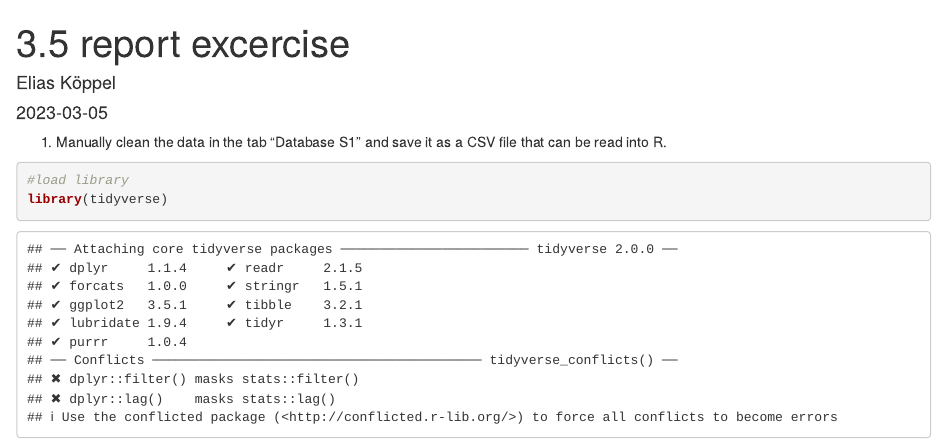
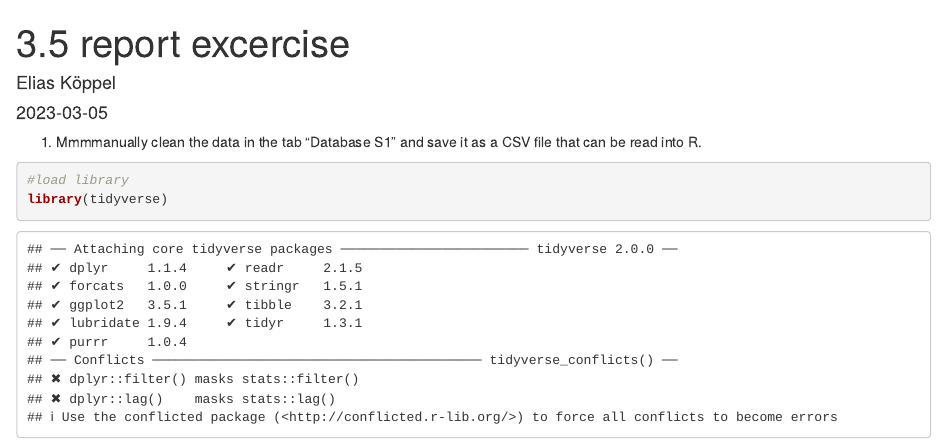
Before and after one commit to sailekoe/agds_report_eliaskoeppel, an R Markdown document (Vignettes/report_exercise_3.5.Rmd): the page in a window 1100 px wide, from its top. Rendered offline with R 4.5, knitr and Pandoc, with nearby package versions.

Commit message:
Another small change to check...

````diff
--- a/Vignettes/report_exercise_3.5.Rmd
+++ b/Vignettes/report_exercise_3.5.Rmd
@@ -6,7 +6,7 @@ output: html_document
 ---
 
 
-1) Manually clean the data in the tab "Database S1" and save it as a CSV file that can be read into R.
+1) Mmmmanually clean the data in the tab "Database S1" and save it as a CSV file that can be read into R.
 ```{r, warning=FALSE}
 
 #load library
````
